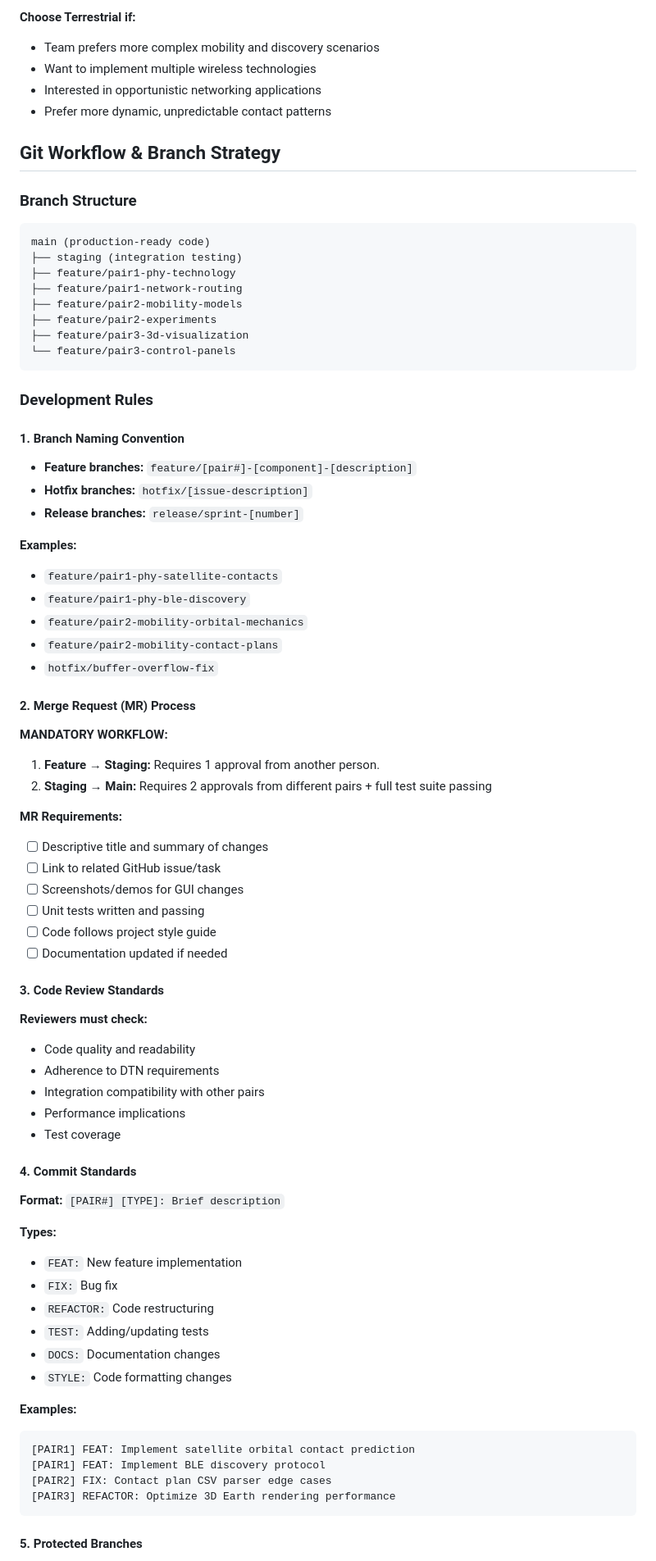
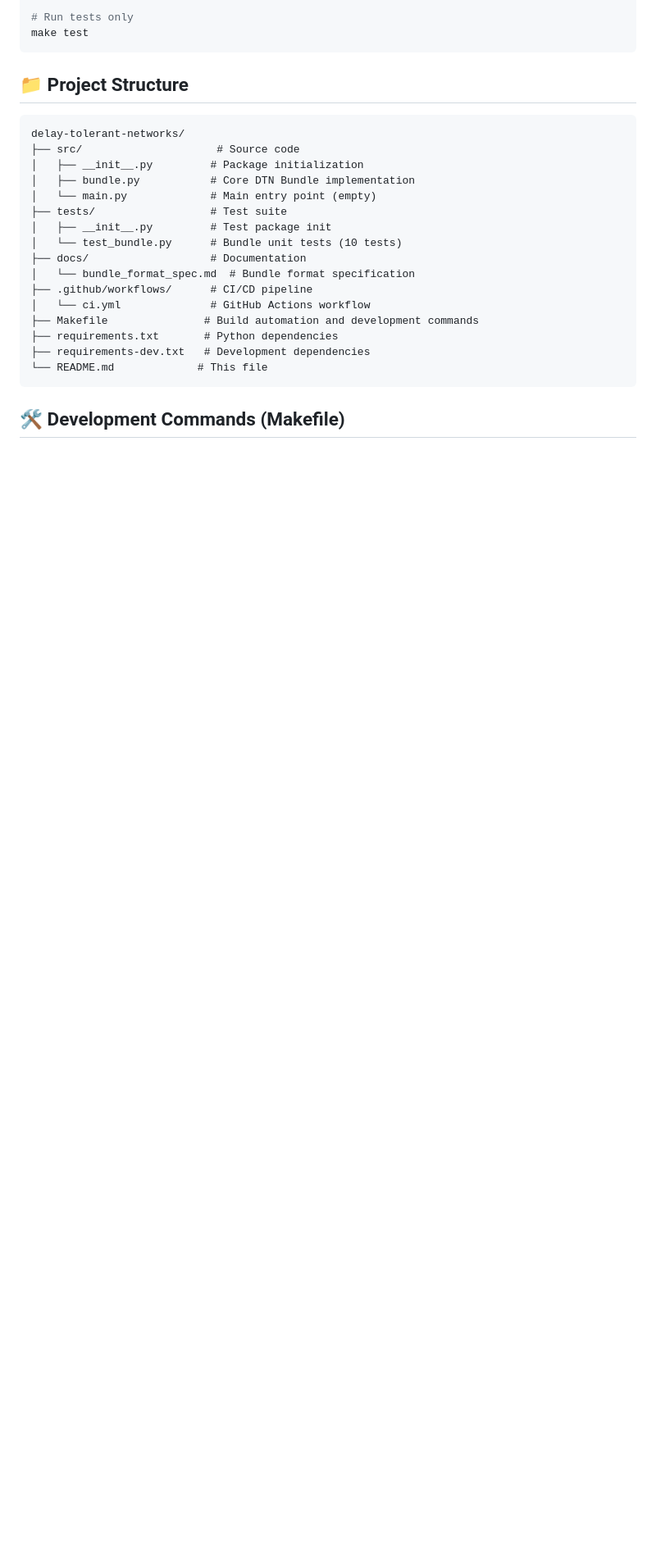
Before and after one commit to JKelleyDev/delay-tolerant-networks, a Markdown page: README.md, the part around one of its changes. Shown at 82% size. GitHub-like rendering; blank space fills up the shorter version.

````diff
--- a/README.md
+++ b/README.md
@@ -140,79 +18,27 @@ A comprehensive DTN simulator implementing satellite communication or BLE/Wi-Fi
-**Choose Terrestrial if:**
-- Team prefers more complex mobility and discovery scenarios
-- Want to implement multiple wireless technologies
-- Interested in opportunistic networking applications
-- Prefer more dynamic, unpredictable contact patterns
-
-## Git Workflow & Branch Strategy
-
-### Branch Structure
-```
-main (production-ready code)
-├── staging (integration testing)
-├── feature/pair1-phy-technology
-├── feature/pair1-network-routing
-├── feature/pair2-mobility-models
-├── feature/pair2-experiments
-├── feature/pair3-3d-visualization
-└── feature/pair3-control-panels
+# Run tests only
+make test
 ```
 
-### Development Rules
+## 📁 Project Structure
 
-#### 1. Branch Naming Convention
-- **Feature branches:** `feature/[pair#]-[component]-[description]`
-- **Hotfix branches:** `hotfix/[issue-description]`
-- **Release branches:** `release/sprint-[number]`
-
-**Examples:**
-- `feature/pair1-phy-satellite-contacts`
-- `feature/pair1-phy-ble-discovery`
-- `feature/pair2-mobility-orbital-mechanics`
-- `feature/pair2-mobility-contact-plans`
-- `hotfix/buffer-overflow-fix`
-
-#### 2. Merge Request (MR) Process
-
-**MANDATORY WORKFLOW:**
-1. **Feature → Staging:** Requires 1 approval from another person.
-2. **Staging → Main:** Requires 2 approvals from different pairs + full test suite passing
-
-**MR Requirements:**
-- [ ] Descriptive title and summary of changes
-- [ ] Link to related GitHub issue/task
-- [ ] Screenshots/demos for GUI changes
-- [ ] Unit tests written and passing
-- [ ] Code follows project style guide
-- [ ] Documentation updated if needed
-
-#### 3. Code Review Standards
-
-**Reviewers must check:**
-- Code quality and readability
-- Adherence to DTN requirements
-- Integration compatibility with other pairs
-- Performance implications
-- Test coverage
-
-#### 4. Commit Standards
-
-**Format:** `[PAIR#] [TYPE]: Brief description`
-
-**Types:**
-- `FEAT:` New feature implementation
-- `FIX:` Bug fix
-- `REFACTOR:` Code restructuring
-- `TEST:` Adding/updating tests
-- `DOCS:` Documentation changes
-- `STYLE:` Code formatting changes
-
-**Examples:**
 ```
-[PAIR1] FEAT: Implement satellite orbital contact prediction
-[PAIR1] FEAT: Implement BLE discovery protocol
-[PAIR2] FIX: Contact plan CSV parser edge cases
-[PAIR3] REFACTOR: Optimize 3D Earth rendering performance
+delay-tolerant-networks/
+├── src/                     # Source code
+│   ├── __init__.py         # Package initialization
+│   ├── bundle.py           # Core DTN Bundle implementation
+│   └── main.py             # Main entry point (empty)
+├── tests/                  # Test suite
+│   ├── __init__.py         # Test package init
+│   └── test_bundle.py      # Bundle unit tests (10 tests)
+├── docs/                   # Documentation
+│   └── bundle_format_spec.md  # Bundle format specification
+├── .github/workflows/      # CI/CD pipeline
+│   └── ci.yml              # GitHub Actions workflow
+├── Makefile               # Build automation and development commands
+├── requirements.txt       # Python dependencies
+├── requirements-dev.txt   # Development dependencies
+└── README.md             # This file
 ```
 
-#### 5. Protected Branches
+## 🛠️ Development Commands (Makefile)
 
````
Also changed, not shown: other parts of README.md (+198 -259 lines).
